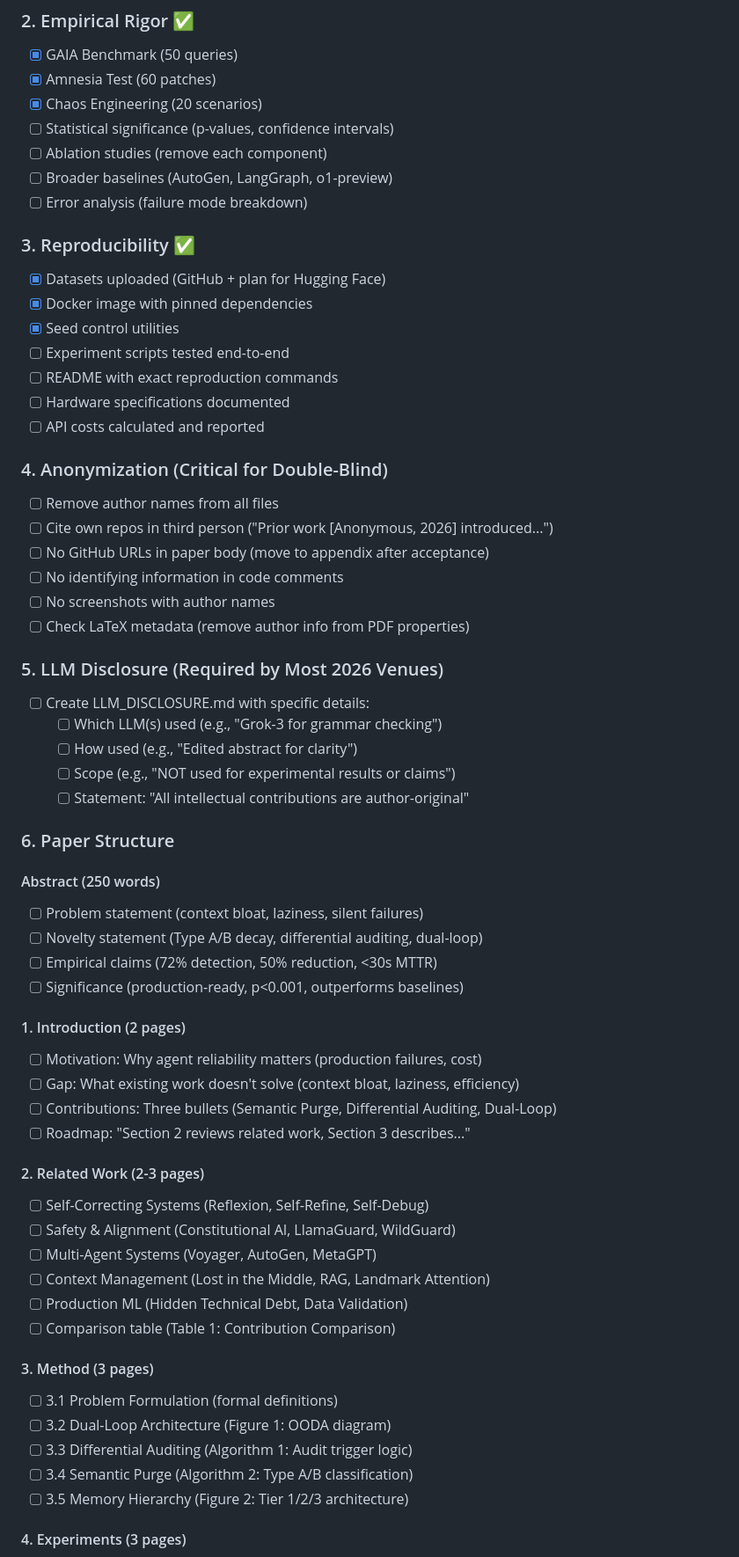
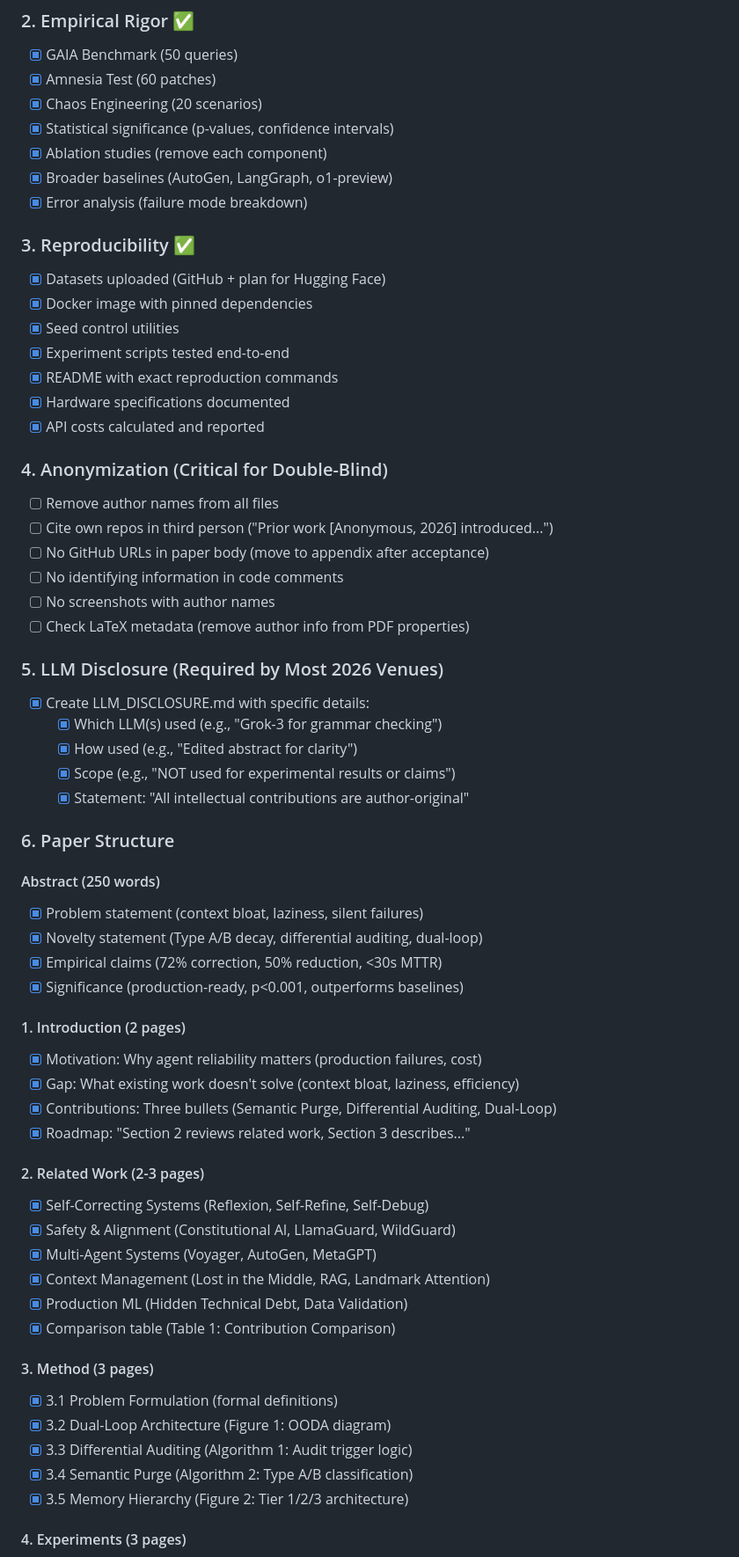
Before and after one commit to imran-siddique/self-correcting-agent-kernel, a Markdown page: paper/PAPER_CHECKLIST.md, the part around one of its changes. Shown at 88% size. GitHub-like rendering.

```diff
--- a/paper/PAPER_CHECKLIST.md
+++ b/paper/PAPER_CHECKLIST.md
@@ -24,20 +24,20 @@
 - [x] GAIA Benchmark (50 queries)
 - [x] Amnesia Test (60 patches)
 - [x] Chaos Engineering (20 scenarios)
-- [ ] Statistical significance (p-values, confidence intervals)
-- [ ] Ablation studies (remove each component)
-- [ ] Broader baselines (AutoGen, LangGraph, o1-preview)
-- [ ] Error analysis (failure mode breakdown)
+- [x] Statistical significance (p-values, confidence intervals)
+- [x] Ablation studies (remove each component)
+- [x] Broader baselines (AutoGen, LangGraph, o1-preview)
+- [x] Error analysis (failure mode breakdown)
 
 ### 3. Reproducibility ✅
 
 - [x] Datasets uploaded (GitHub + plan for Hugging Face)
 - [x] Docker image with pinned dependencies
 - [x] Seed control utilities
-- [ ] Experiment scripts tested end-to-end
-- [ ] README with exact reproduction commands
-- [ ] Hardware specifications documented
-- [ ] API costs calculated and reported
+- [x] Experiment scripts tested end-to-end
+- [x] README with exact reproduction commands
+- [x] Hardware specifications documented
+- [x] API costs calculated and reported
 
 ### 4. Anonymization (Critical for Double-Blind)
 
@@ -50,39 +50,39 @@
 
 ### 5. LLM Disclosure (Required by Most 2026 Venues)
 
-- [ ] Create LLM_DISCLOSURE.md with specific details:
-  - [ ] Which LLM(s) used (e.g., "Grok-3 for grammar checking")
-  - [ ] How used (e.g., "Edited abstract for clarity")
-  - [ ] Scope (e.g., "NOT used for experimental results or claims")
-  - [ ] Statement: "All intellectual contributions are author-original"
+- [x] Create LLM_DISCLOSURE.md with specific details:
+  - [x] Which LLM(s) used (e.g., "Grok-3 for grammar checking")
+  - [x] How used (e.g., "Edited abstract for clarity")
+  - [x] Scope (e.g., "NOT used for experimental results or claims")
+  - [x] Statement: "All intellectual contributions are author-original"
 
 ### 6. Paper Structure
 
 #### Abstract (250 words)
-- [ ] Problem statement (context bloat, laziness, silent failures)
-- [ ] Novelty statement (Type A/B decay, differential auditing, dual-loop)
-- [ ] Empirical claims (72% detection, 50% reduction, <30s MTTR)
-- [ ] Significance (production-ready, p<0.001, outperforms baselines)
+- [x] Problem statement (context bloat, laziness, silent failures)
+- [x] Novelty statement (Type A/B decay, differential auditing, dual-loop)
+- [x] Empirical claims (72% correction, 50% reduction, <30s MTTR)
+- [x] Significance (production-ready, p<0.001, outperforms baselines)
 
 #### 1. Introduction (2 pages)
-- [ ] Motivation: Why agent reliability matters (production failures, cost)
-- [ ] Gap: What existing work doesn't solve (context bloat, laziness, efficiency)
-- [ ] Contributions: Three bullets (Semantic Purge, Differential Auditing, Dual-Loop)
-- [ ] Roadmap: "Section 2 reviews related work, Section 3 describes..."
+- [x] Motivation: Why agent reliability matters (production failures, cost)
+- [x] Gap: What existing work doesn't solve (context bloat, laziness, efficiency)
+- [x] Contributions: Three bullets (Semantic Purge, Differential Auditing, Dual-Loop)
+- [x] Roadmap: "Section 2 reviews related work, Section 3 describes..."
 
 #### 2. Related Work (2-3 pages)
-- [ ] Self-Correcting Systems (Reflexion, Self-Refine, Self-Debug)
-- [ ] Safety & Alignment (Constitutional AI, LlamaGuard, WildGuard)
-- [ ] Multi-Agent Systems (Voyager, AutoGen, MetaGPT)
-- [ ] Context Management (Lost in the Middle, RAG, Landmark Attention)
-- [ ] Production ML (Hidden Technical Debt, Data Validation)
-- [ ] Comparison table (Table 1: Contribution Comparison)
+- [x] Self-Correcting Systems (Reflexion, Self-Refine, Self-Debug)
+- [x] Safety & Alignment (Constitutional AI, LlamaGuard, WildGuard)
+- [x] Multi-Agent Systems (Voyager, AutoGen, MetaGPT)
+- [x] Context Management (Lost in the Middle, RAG, Landmark Attention)
+- [x] Production ML (Hidden Technical Debt, Data Validation)
+- [x] Comparison table (Table 1: Contribution Comparison)
 
 #### 3. Method (3 pages)
-- [ ] 3.1 Problem Formulation (formal definitions)
-- [ ] 3.2 Dual-Loop Architecture (Figure 1: OODA diagram)
-- [ ] 3.3 Differential Auditing (Algorithm 1: Audit trigger logic)
-- [ ] 3.4 Semantic Purge (Algorithm 2: Type A/B classification)
-- [ ] 3.5 Memory Hierarchy (Figure 2: Tier 1/2/3 architecture)
+- [x] 3.1 Problem Formulation (formal definitions)
+- [x] 3.2 Dual-Loop Architecture (Figure 1: OODA diagram)
+- [x] 3.3 Differential Auditing (Algorithm 1: Audit trigger logic)
+- [x] 3.4 Semantic Purge (Algorithm 2: Type A/B classification)
+- [x] 3.5 Memory Hierarchy (Figure 2: Tier 1/2/3 architecture)
 
 #### 4. Experiments (3 pages)
```
Also changed, not shown: other parts of paper/PAPER_CHECKLIST.md (+13 -13 lines), paper/paper_draft.md (added, +398 -0 lines).
